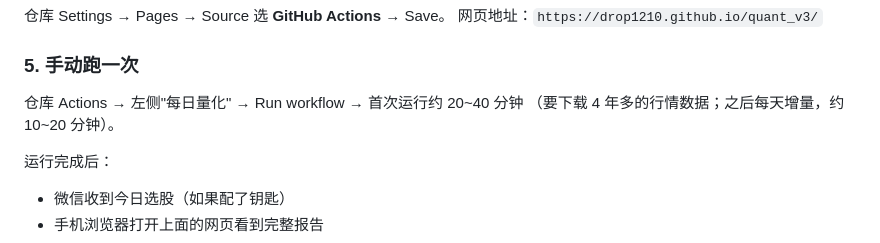
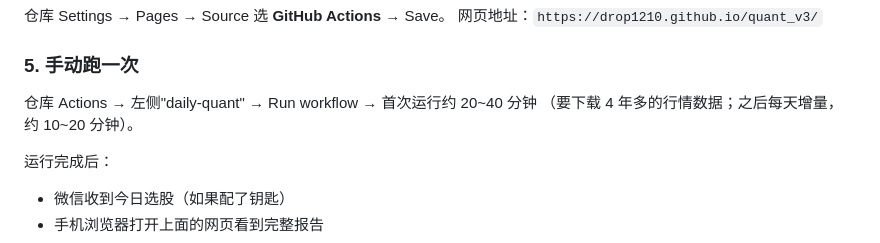
Before and after one commit to Drop1210/quant_v3, a Markdown page: deploy/README_上传说明.md, the part around the change. GitHub-like rendering.

Commit message:
文档：工作流名称改为 daily-quant

```diff
--- a/deploy/README_上传说明.md
+++ b/deploy/README_上传说明.md
@@ -45,7 +45,7 @@
 
 ### 5. 手动跑一次
 
-仓库 Actions → 左侧"每日量化" → Run workflow → 首次运行约 20~40 分钟
+仓库 Actions → 左侧"daily-quant" → Run workflow → 首次运行约 20~40 分钟
 （要下载 4 年多的行情数据；之后每天增量，约 10~20 分钟）。
 
 运行完成后：
```
